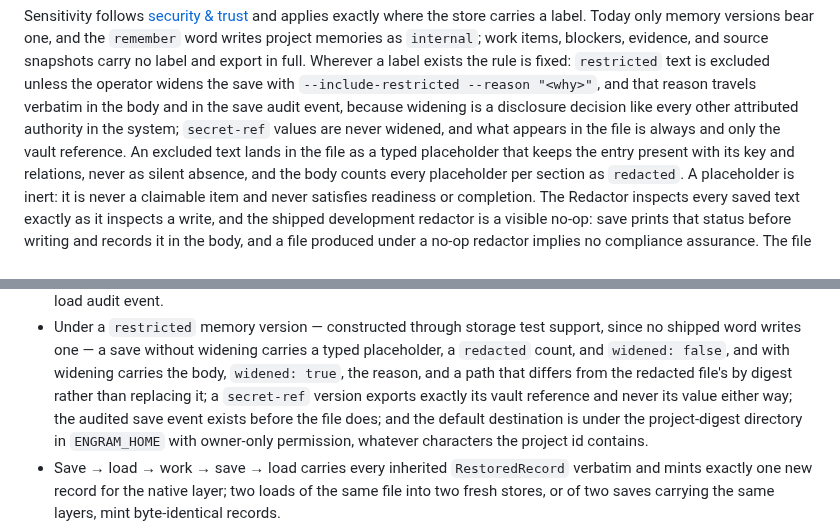
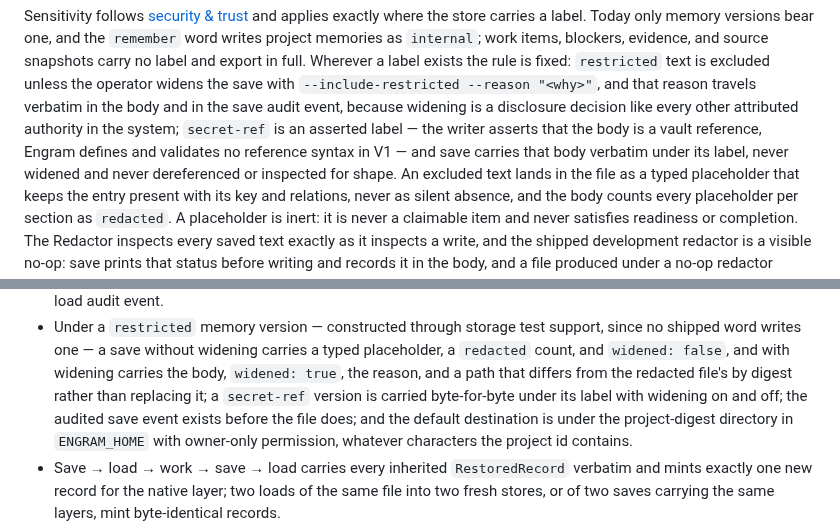
Before and after one commit to grlap/Engram, a Markdown page: docs/features/work-graph-snapshot.md, 2 parts joined by grey strips. GitHub-like rendering.

Commit message:
docs: state that secret-ref is an asserted label in the snapshot brief
Engram defines no vault-reference syntax in V1: save carries a secret-ref
body verbatim under its label, never widened, never dereferenced or
inspected for shape, and the redaction acceptance narrows to that.

Co-Authored-By: Claude Fable 5.1 <noreply@anthropic.com>

```diff
--- a/docs/features/work-graph-snapshot.md
+++ b/docs/features/work-graph-snapshot.md
@@ -99,9 +99,11 @@ full. Wherever a label exists the rule is fixed: `restricted` text is
 excluded unless the operator widens the save with `--include-restricted
 --reason "<why>"`, and that reason travels verbatim in the body and in the
 save audit event, because widening is a disclosure decision like every other
-attributed authority in the system; `secret-ref` values are never widened,
-and what appears in the file is
-always and only the vault reference. An excluded text lands in the file as a
+attributed authority in the system; `secret-ref` is an asserted label — the
+writer asserts that the body is a vault reference, Engram defines and
+validates no reference syntax in V1 — and save carries that body verbatim
+under its label, never widened and never dereferenced or inspected for
+shape. An excluded text lands in the file as a
 typed placeholder that keeps the entry present with its key and relations,
 never as silent absence, and the body counts every placeholder per section
 as `redacted`. A placeholder is inert: it is never a claimable item and never
@@ -351,7 +353,7 @@ a nonempty destination where `engram restore --replace` overwrites one.
   with widening carries the body, `widened: true`, the reason, and a path
   that differs from the redacted file's by digest rather than replacing it;
   a `secret-ref` version
-  exports exactly its vault reference and never its value either way; the
+  is carried byte-for-byte under its label with widening on and off; the
   audited save event exists before the file does; and the default
   destination is under the project-digest directory in `ENGRAM_HOME` with
   owner-only permission, whatever characters the project id contains.
```
